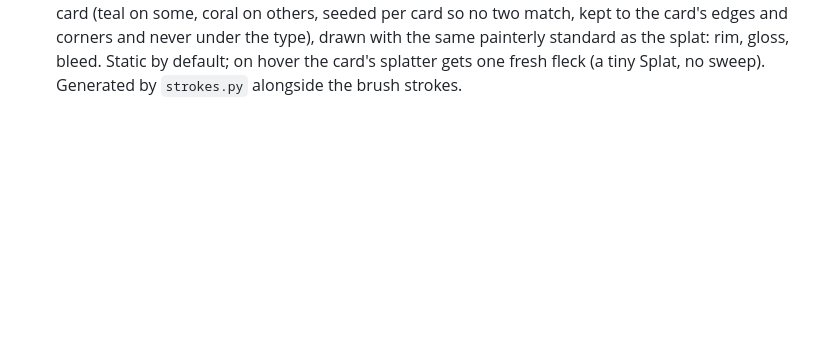
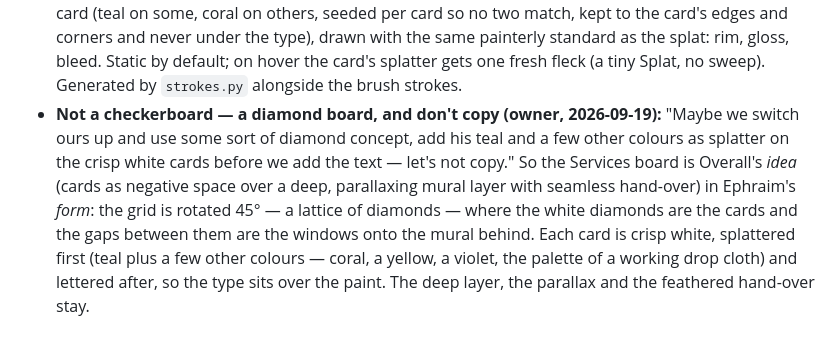
Before and after one commit to GalacticConquestRulez/Green-Flash-, a Markdown page: CLAUDE.md, the part around the change. Rendered like a GitHub page; blank space fills up the shorter version.

Commit message:
CLAUDE.md: the diamond board — Overall's idea in Ephraim's form, splatter before the type
Co-Authored-By: Claude Fable 5.1 <noreply@anthropic.com>
Claude-Session: https://claude.ai/code/session_01JVsPD8bdw7YSuGMgqBegq5

```diff
--- a/CLAUDE.md
+++ b/CLAUDE.md
@@ -554,3 +554,12 @@ honoured), never a static crop. Mockup: scratchpad `oagmock/checker.html`.
   painterly standard as the splat: rim, gloss, bleed. Static by default; on hover the card's
   splatter gets one fresh fleck (a tiny Splat, no sweep). Generated by `strokes.py` alongside
   the brush strokes.
+- **Not a checkerboard — a diamond board, and don't copy (owner, 2026-09-19):** "Maybe we
+  switch ours up and use some sort of diamond concept, add his teal and a few other colours as
+  splatter on the crisp white cards before we add the text — let's not copy." So the Services
+  board is Overall's *idea* (cards as negative space over a deep, parallaxing mural layer with
+  seamless hand-over) in Ephraim's *form*: the grid is rotated 45° — a lattice of diamonds —
+  where the white diamonds are the cards and the gaps between them are the windows onto the
+  mural behind. Each card is crisp white, splattered first (teal plus a few other colours —
+  coral, a yellow, a violet, the palette of a working drop cloth) and lettered after, so the
+  type sits over the paint. The deep layer, the parallax and the feathered hand-over stay.
```
